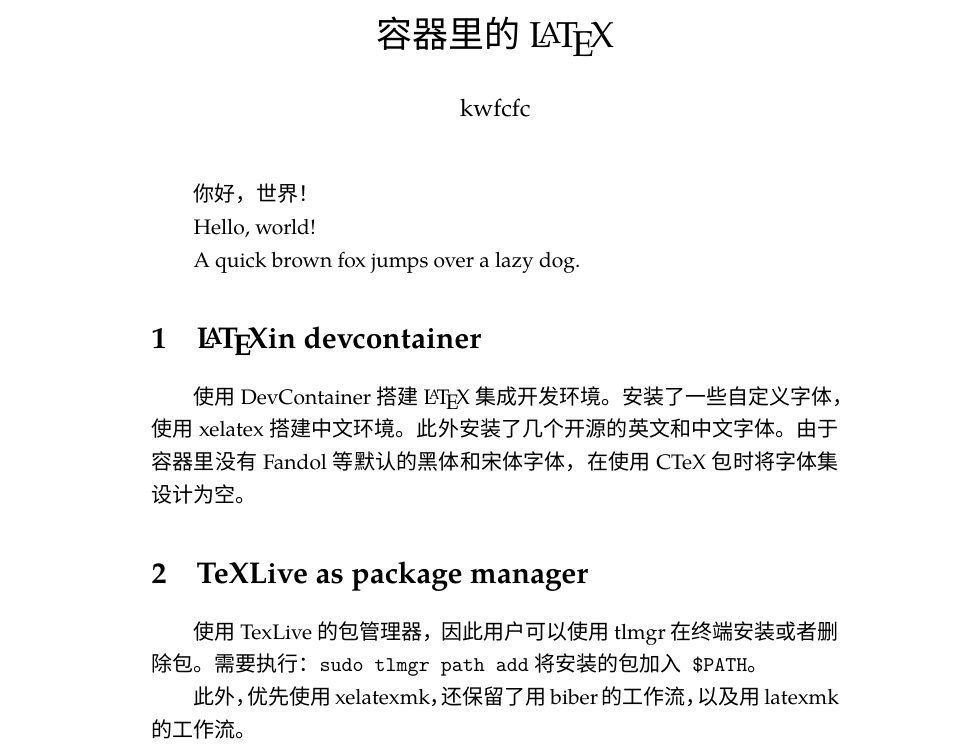
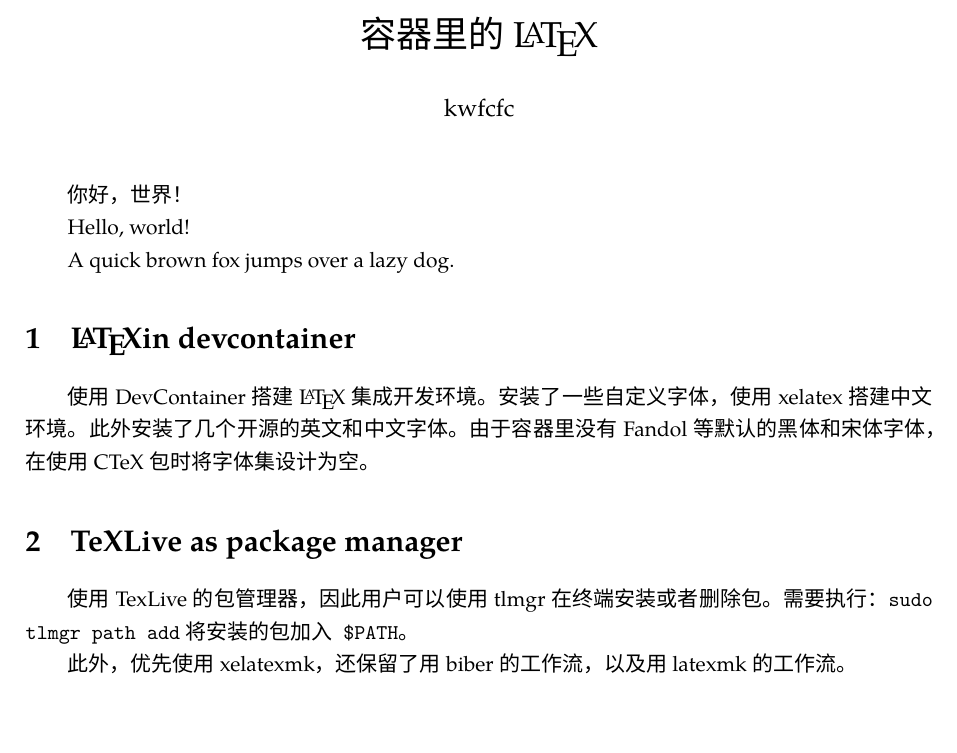
Before and after one commit to kwfcfc/latex-with-devcontainer, a LaTeX document (main.tex): part of the page, cut so that both start at the same text, the shorter picture padded with empty space. Compiled offline with XeLaTeX.

Commit message:
refactor: change the example tex and pdf
1. add the geometry package to manage margins
2. reformat the example tex file

```diff
--- a/main.tex
+++ b/main.tex
@@ -1,6 +1,7 @@
 \documentclass[UTF8]{article}
 % we don't use the default fandol font, so we supress it here.
 \usepackage[fontset=none]{ctex}
+\usepackage[a4paper, margin=2.5cm]{geometry}
 \usepackage{fontspec}
 \setmainfont{TeX Gyre Pagella}
 \setCJKmainfont{Noto Sans CJK SC}
@@ -20,8 +21,9 @@ A quick brown fox jumps over a lazy dog.
 
 \section{\LaTeX in devcontainer}
 
-使用DevContainer搭建\LaTeX 集成开发环境。安装了一些自定义字体，使用xelatex搭建中文环境。此外安装了几个开源的英文和中文字体。由于容器
-里没有Fandol等默认的黑体和宋体字体，在使用CTeX包时将字体集设计为空。
+使用DevContainer搭建\LaTeX 集成开发环境。安装了一些自定义字体，使用xelatex搭建中文环境。此
+外安装了几个开源的英文和中文字体。由于容器里没有Fandol等默认的黑体和宋体字体，在使用CTeX包时将
+字体集设计为空。
 
 \section{TeXLive as package manager}
 
```
Also changed, not shown: output/main.pdf.
